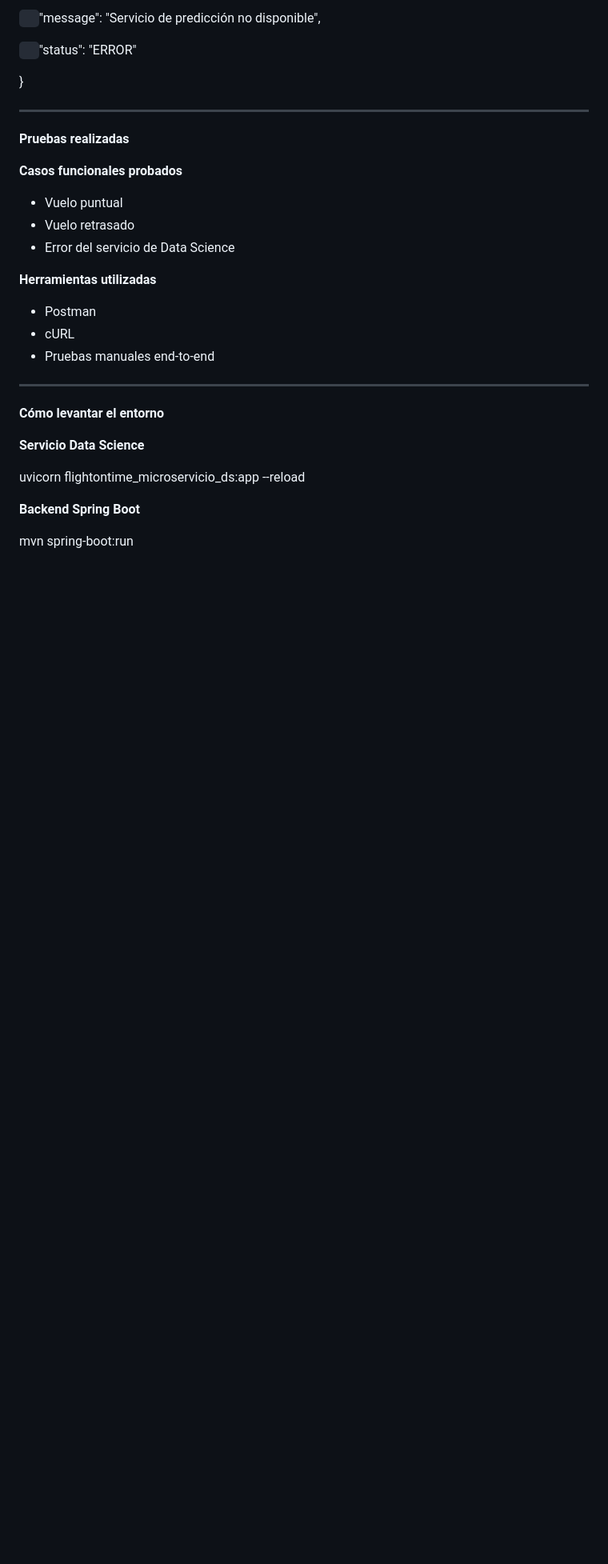
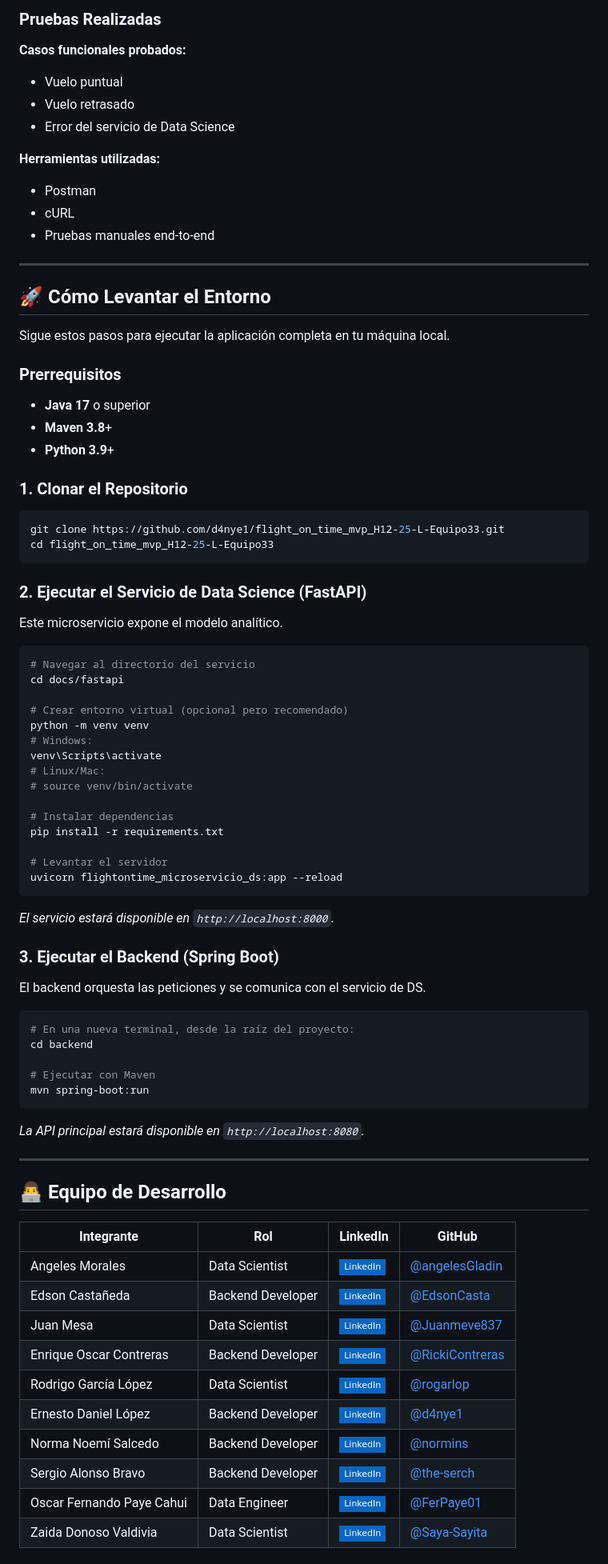
Before and after one commit to d4nye1/flight_on_time_mvp_H12-25-L-Equipo33, a Markdown page: README.md, the part around one of its changes. Shown at 80% size. GitHub-like rendering; badges without logos; blank space fills up the shorter version.

Commit message:
READMEOSCRA

````diff
--- a/README.md
+++ b/README.md
@@ -168,31 +186,84 @@ Cuando el servicio de Data Science:
 
-`  `"message": "Servicio de predicción no disponible",
+### Pruebas Realizadas
 
-`  `"status": "ERROR"
-
-}
-
------
-**Pruebas realizadas**
-
-**Casos funcionales probados**
-
+**Casos funcionales probados:**
 - Vuelo puntual
 - Vuelo retrasado
 - Error del servicio de Data Science
 
-**Herramientas utilizadas**
-
+**Herramientas utilizadas:**
 - Postman
 - cURL
 - Pruebas manuales end-to-end
------
-**Cómo levantar el entorno**
 
-**Servicio Data Science**
+---
 
-uvicorn flightontime\_microservicio\_ds:app --reload
+## 🚀 Cómo Levantar el Entorno
 
-**Backend Spring Boot**
+Sigue estos pasos para ejecutar la aplicación completa en tu máquina local.
 
+### Prerrequisitos
+- **Java 17** o superior
+- **Maven 3.8**+
+- **Python 3.9**+
+
+### 1. Clonar el Repositorio
+
+```bash
+git clone https://github.com/d4nye1/flight_on_time_mvp_H12-25-L-Equipo33.git
+cd flight_on_time_mvp_H12-25-L-Equipo33
+```
+
+### 2. Ejecutar el Servicio de Data Science (FastAPI)
+
+Este microservicio expone el modelo analítico.
+
+```bash
+# Navegar al directorio del servicio
+cd docs/fastapi
+
+# Crear entorno virtual (opcional pero recomendado)
+python -m venv venv
+# Windows:
+venv\Scripts\activate
+# Linux/Mac:
+# source venv/bin/activate
+
+# Instalar dependencias
+pip install -r requirements.txt
+
+# Levantar el servidor
+uvicorn flightontime_microservicio_ds:app --reload
+```
+*El servicio estará disponible en `http://localhost:8000`.*
+
+### 3. Ejecutar el Backend (Spring Boot)
+
+El backend orquesta las peticiones y se comunica con el servicio de DS.
+
+```bash
+# En una nueva terminal, desde la raíz del proyecto:
+cd backend
+
+# Ejecutar con Maven
 mvn spring-boot:run
+```
+*La API principal estará disponible en `http://localhost:8080`.*
+
+---
+
+## 👨‍💻 Equipo de Desarrollo
+
+| Integrante | Rol | LinkedIn | GitHub |
+|------------|-----|----------|--------|
+| Angeles Morales | Data Scientist | [![LinkedIn](https://img.shields.io/badge/-LinkedIn-0A66C2?style=flat-square&logo=linkedin&logoColor=white)](https://www.linkedin.com/in/angeles-morales-ab0a7828a) | [@angelesGladin](https://github.com/angelesGladin) |
+| Edson Castañeda | Backend Developer | [![LinkedIn](https://img.shields.io/badge/-LinkedIn-0A66C2?style=flat-square&logo=linkedin&logoColor=white)](https://www.linkedin.com/in/edsoncasta%C3%B1eda/) | [@EdsonCasta](https://github.com/EdsonCasta) |
+| Juan Mesa | Data Scientist | [![LinkedIn](https://img.shields.io/badge/-LinkedIn-0A66C2?style=flat-square&logo=linkedin&logoColor=white)](https://www.linkedin.com/in/jmesavergara/) | [@Juanmeve837](https://github.com/Juanmeve837) |
+| Enrique Oscar Contreras | Backend Developer | [![LinkedIn](https://img.shields.io/badge/-LinkedIn-0A66C2?style=flat-square&logo=linkedin&logoColor=white)](https://www.linkedin.com/in/enrique-oscar-contreras-ab6329b1/) | [@RickiContreras](https://github.com/RickiContreras) |
+| Rodrigo García López | Data Scientist | [![LinkedIn](https://img.shields.io/badge/-LinkedIn-0A66C2?style=flat-square&logo=linkedin&logoColor=white)](https://www.linkedin.com/in/rodrigo-garcia-lopez-165b99197/) | [@rogarlop](https://github.com/rogarlop) |
+| Ernesto Daniel López | Backend Developer | [![LinkedIn](https://img.shields.io/badge/-LinkedIn-0A66C2?style=flat-square&logo=linkedin&logoColor=white)](https://www.linkedin.com/in/ernesto-l%C3%B3pez-bedolla-29548b1a2/) | [@d4nye1](https://github.com/d4nye1) |
+| Norma Noemí Salcedo | Backend Developer | [![LinkedIn](https://img.shields.io/badge/-LinkedIn-0A66C2?style=flat-square&logo=linkedin&logoColor=white)](https://www.linkedin.com/in/norma-salcedo/) | [@normins](https://github.com/normins) |
+| Sergio Alonso Bravo | Backend Developer | [![LinkedIn](https://img.shields.io/badge/-LinkedIn-0A66C2?style=flat-square&logo=linkedin&logoColor=white)](https://www.linkedin.com/in/sergio-alonso-bravo-858414286) | [@the-serch](https://github.com/the-serch) |
+| Oscar Fernando Paye Cahui | Data Engineer | [![LinkedIn](https://img.shields.io/badge/-LinkedIn-0A66C2?style=flat-square&logo=linkedin&logoColor=white)](https://pe.linkedin.com/in/oscar-paye01) | [@FerPaye01](https://github.com/FerPaye01) |
+| Zaida Donoso Valdivia | Data Scientist | [![LinkedIn](https://img.shields.io/badge/-LinkedIn-0A66C2?style=flat-square&logo=linkedin&logoColor=white)](https://www.linkedin.com/in/zaida-donoso-57949461/) | [@Saya-Sayita](https://github.com/Saya-Sayita) |
+
````
Also changed, not shown: other parts of README.md (+119 -92 lines).
